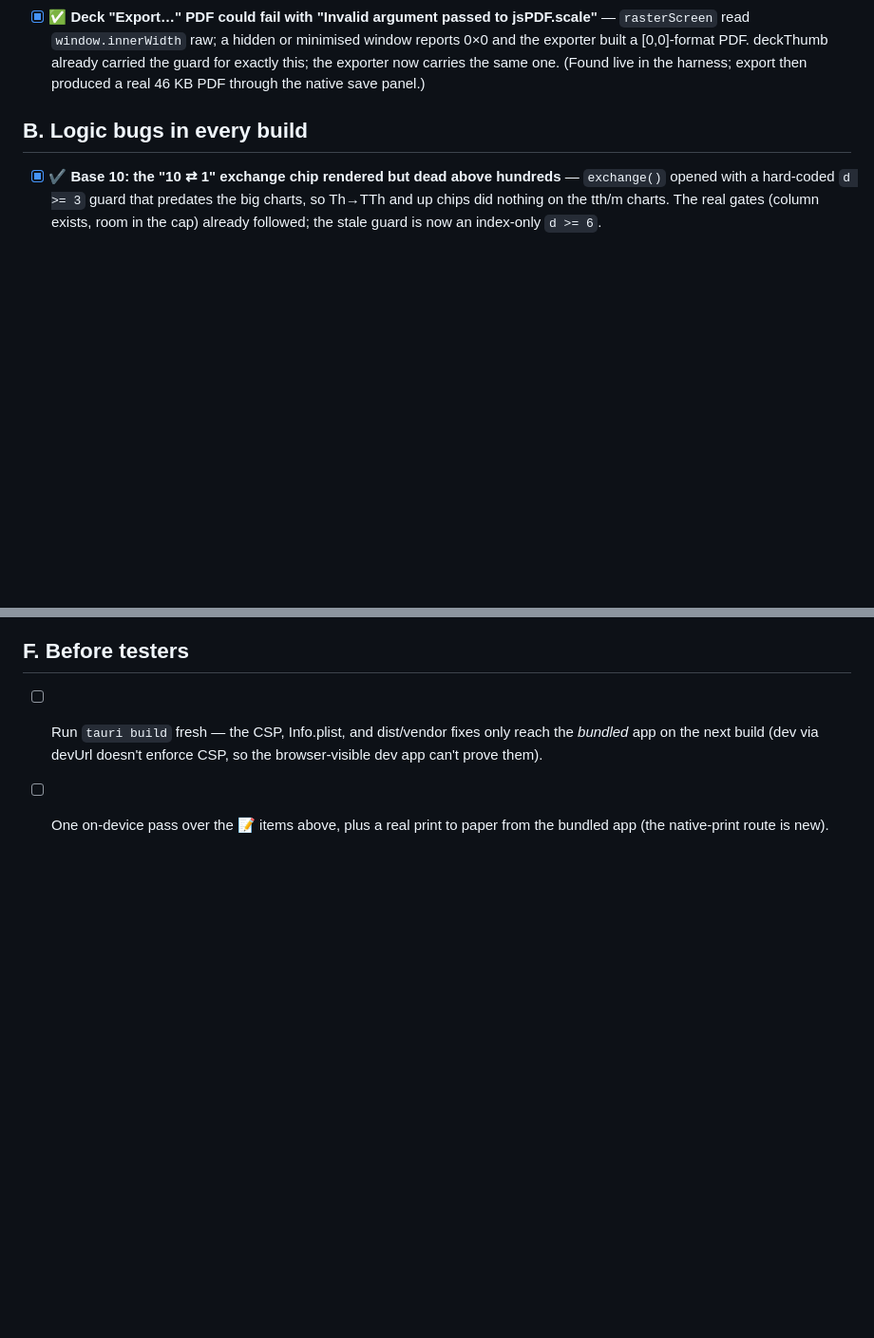
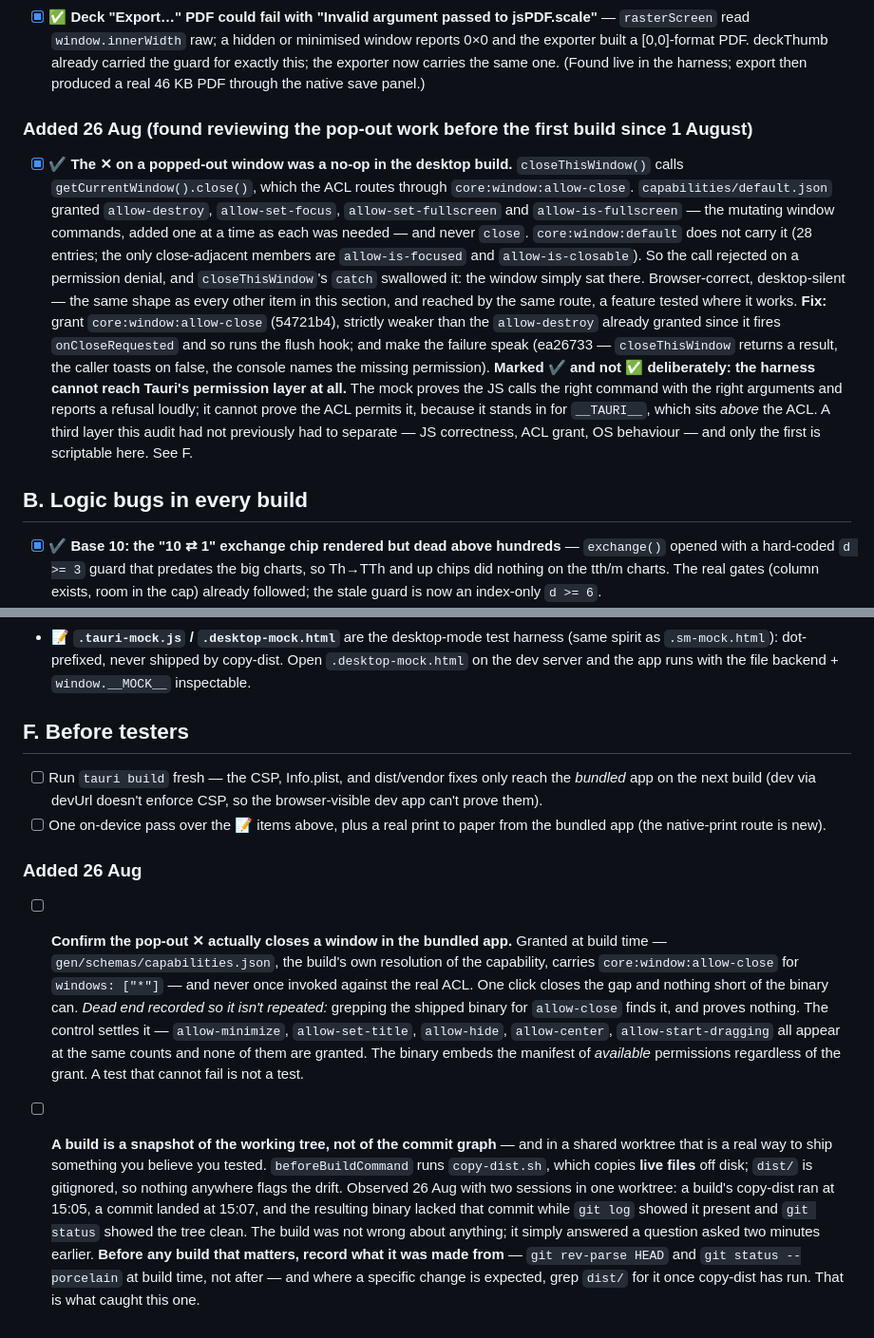
Before and after one commit to HeutaLab/SageStage, a Markdown page: docs/click-assessment-2026-07-31.md, 2 parts joined by grey strips. Shown at 95% size. Drawn GitHub-style; blank space fills up the shorter version.

Commit message:
Two for the audit: the ✕ the ACL refused, and the build that lagged the tree
The first is squarely this document's subject — a click that did nothing on
desktop and worked everywhere it was tested. closeThisWindow() calls close(),
which the ACL routes through core:window:allow-close, and the capability file
granted destroy, set-focus, set-fullscreen and is-fullscreen but never close.
Rejected on a permission denial, swallowed by a catch, window sat there.

It also forced a distinction this audit had not needed before. The desktop mock
stands in for __TAURI__, which sits ABOVE the ACL — so it can prove the JS calls
the right command with the right arguments and reports a refusal loudly, and it
cannot prove the ACL permits it. Three layers, not two: JS correctness, ACL
grant, OS behaviour. Only the first is scriptable here, so the entry is marked ✔
rather than ✅ and the click moves to section F.

Recorded there with the dead end that nearly passed for evidence: grepping the
shipped binary for allow-close finds it and means nothing, because the binary
embeds the manifest of available permissions regardless of the grant —
allow-minimize, allow-set-title, allow-hide and allow-center all appear at the
same counts and none are granted.

The second is a build hazard rather than a click. beforeBuildCommand copies live
files off disk and dist/ is gitignored, so a build snapshots the working tree,
not the commit graph, and nothing flags the drift. Seen today with two sessions
in one worktree: copy-dist ran at 15:05, a commit landed at 15:07, the binary
lacked it, and git log and git status both looked perfectly healthy. Record
HEAD and porcelain at build time, and grep dist/ for the change you expect.

Co-Authored-By: Claude Opus 5 <noreply@anthropic.com>

```diff
--- a/docs/click-assessment-2026-07-31.md
+++ b/docs/click-assessment-2026-07-31.md
@@ -95,6 +95,31 @@ code read (UI too pointer-heavy to script) · 📝 noted, deliberately not chang
   deckThumb already carried the guard for exactly this; the exporter now
   carries the same one. (Found live in the harness; export then produced a
   real 46 KB PDF through the native save panel.)
+
+### Added 26 Aug (found reviewing the pop-out work before the first build since 1 August)
+
+- [x] ✔ **The ✕ on a popped-out window was a no-op in the desktop build.**
+  `closeThisWindow()` calls `getCurrentWindow().close()`, which the ACL routes
+  through `core:window:allow-close`. `capabilities/default.json` granted
+  `allow-destroy`, `allow-set-focus`, `allow-set-fullscreen` and
+  `allow-is-fullscreen` — the mutating window commands, added one at a time as
+  each was needed — and never `close`. `core:window:default` does not carry it
+  (28 entries; the only close-adjacent members are `allow-is-focused` and
+  `allow-is-closable`). So the call rejected on a permission denial, and
+  `closeThisWindow`'s `catch` swallowed it: the window simply sat there.
+  Browser-correct, desktop-silent — the same shape as every other item in this
+  section, and reached by the same route, a feature tested where it works.
+  **Fix:** grant `core:window:allow-close` (54721b4), strictly weaker than the
+  `allow-destroy` already granted since it fires `onCloseRequested` and so runs
+  the flush hook; and make the failure speak (ea26733 — `closeThisWindow`
+  returns a result, the caller toasts on false, the console names the missing
+  permission).
+  **Marked ✔ and not ✅ deliberately: the harness cannot reach Tauri's
+  permission layer at all.** The mock proves the JS calls the right command with
+  the right arguments and reports a refusal loudly; it cannot prove the ACL
+  permits it, because it stands in for `__TAURI__`, which sits *above* the ACL.
+  A third layer this audit had not previously had to separate — JS correctness,
+  ACL grant, OS behaviour — and only the first is scriptable here. See F.
 
 ## B. Logic bugs in every build
 
@@ -227,3 +252,31 @@ help sheet. Boot from a real `Documents/Sage Stage` file in the real binary.
   CSP, so the browser-visible dev app can't prove them).
 - [ ] One on-device pass over the 📝 items above, plus a real print to paper
   from the bundled app (the native-print route is new).
+
+### Added 26 Aug
+
+- [ ] **Confirm the pop-out ✕ actually closes a window in the bundled app.**
+  Granted at build time — `gen/schemas/capabilities.json`, the build's own
+  resolution of the capability, carries `core:window:allow-close` for
+  `windows: ["*"]` — and never once invoked against the real ACL. One click
+  closes the gap and nothing short of the binary can.
+  *Dead end recorded so it isn't repeated:* grepping the shipped binary for
+  `allow-close` finds it, and proves nothing. The control settles it —
+  `allow-minimize`, `allow-set-title`, `allow-hide`, `allow-center`,
+  `allow-start-dragging` all appear at the same counts and none of them are
+  granted. The binary embeds the manifest of *available* permissions regardless
+  of the grant. A test that cannot fail is not a test.
+
+- [ ] **A build is a snapshot of the working tree, not of the commit graph** —
+  and in a shared worktree that is a real way to ship something you believe you
+  tested. `beforeBuildCommand` runs `copy-dist.sh`, which copies **live files**
+  off disk; `dist/` is gitignored, so nothing anywhere flags the drift.
+  Observed 26 Aug with two sessions in one worktree: a build's copy-dist ran at
+  15:05, a commit landed at 15:07, and the resulting binary lacked that commit
+  while `git log` showed it present and `git status` showed the tree clean. The
+  build was not wrong about anything; it simply answered a question asked two
+  minutes earlier.
+  **Before any build that matters, record what it was made from** — `git
+  rev-parse HEAD` and `git status --porcelain` at build time, not after — and
+  where a specific change is expected, grep `dist/` for it once copy-dist has
+  run. That is what caught this one.
```
